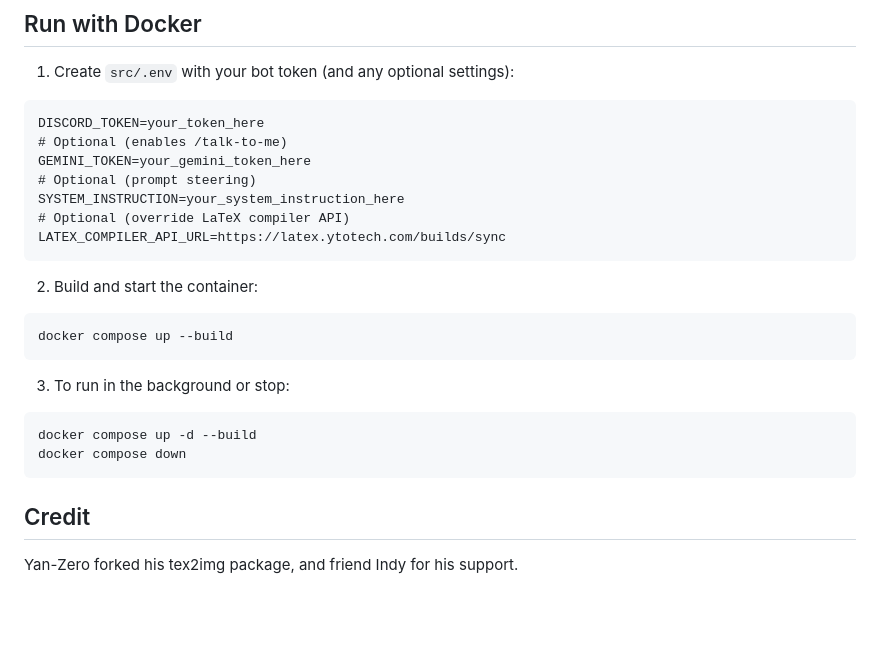
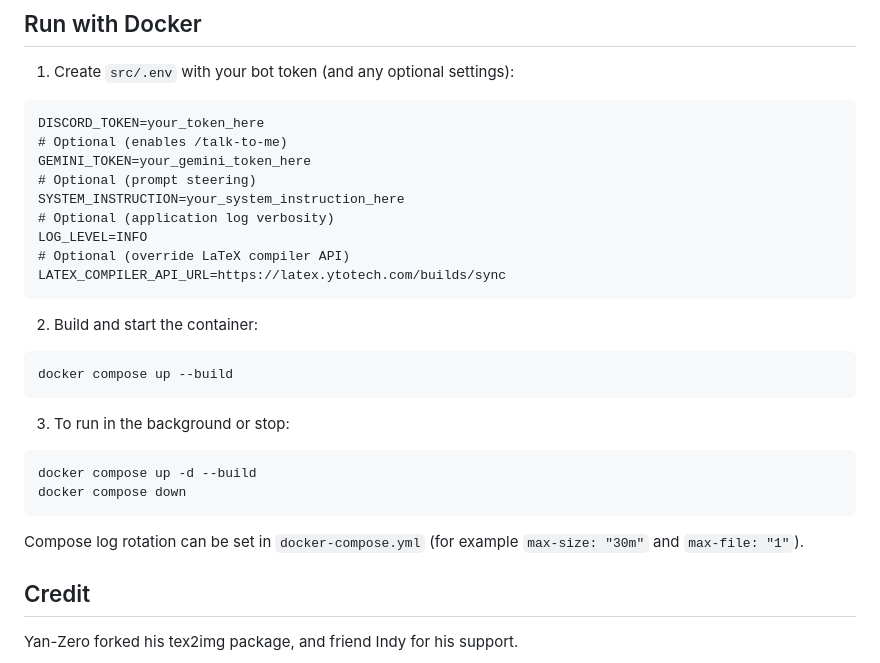
Before and after one commit to SleepyPandas/Discord-LaTeX-Bot, a Markdown page: README.md, the part around the change. GitHub-like rendering; blank space fills up the shorter version.

Commit message:
Add LOG_LEVEL configuration to README for application log verbosity and include note on Docker compose log rotation settings.

````diff
--- a/README.md
+++ b/README.md
@@ -110,6 +110,8 @@ DISCORD_TOKEN=your_token_here
 GEMINI_TOKEN=your_gemini_token_here
 # Optional (prompt steering)
 SYSTEM_INSTRUCTION=your_system_instruction_here
+# Optional (application log verbosity)
+LOG_LEVEL=INFO
 # Optional (override LaTeX compiler API)
 LATEX_COMPILER_API_URL=https://latex.ytotech.com/builds/sync
 ```
@@ -123,6 +125,8 @@ docker compose up -d --build
 docker compose down
 ```
 
+Compose log rotation can be set in `docker-compose.yml` (for example `max-size: "30m"` and `max-file: "1"`).
+
 
 ## Credit
 Yan-Zero forked his tex2img package, and friend Indy for his support.
````
